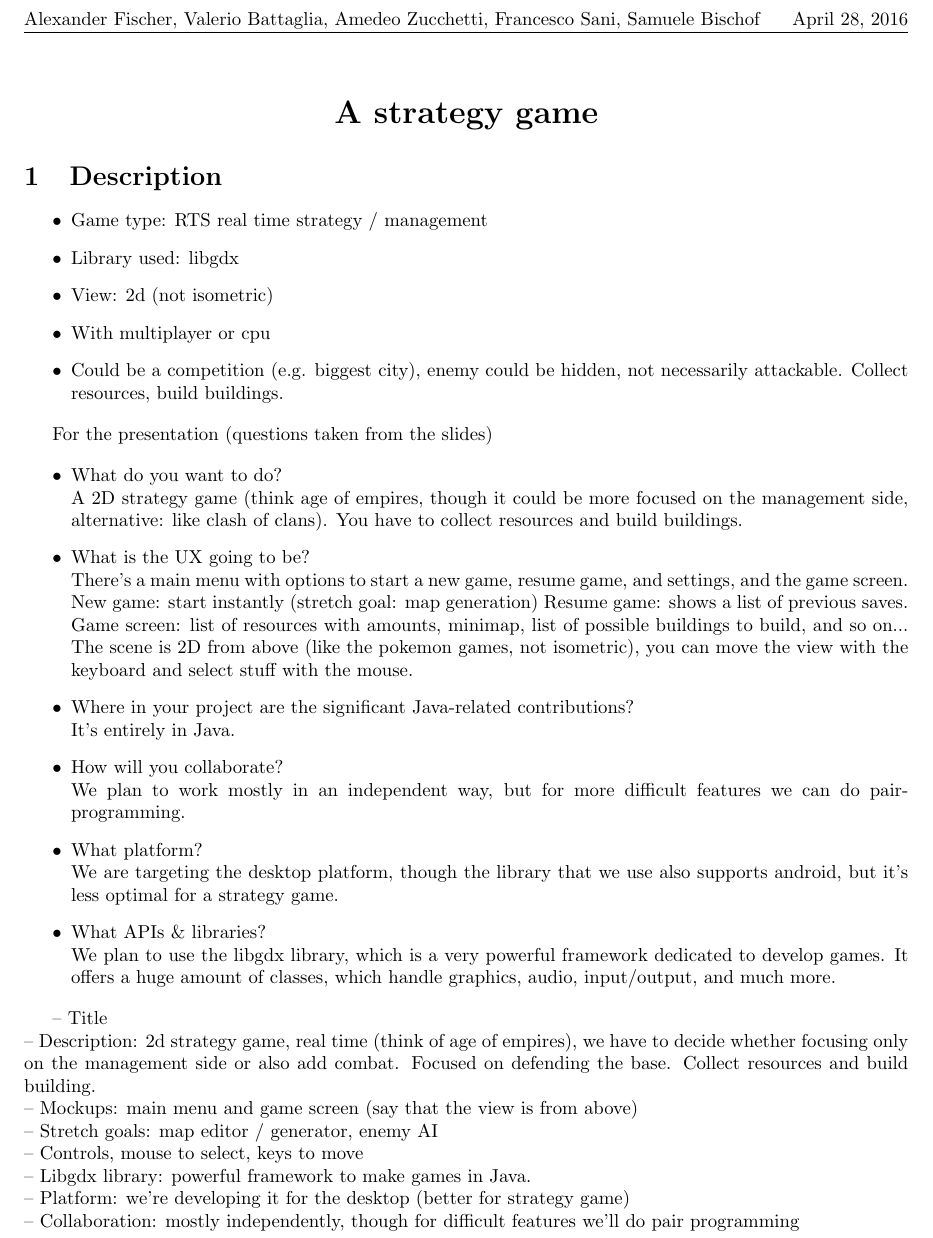
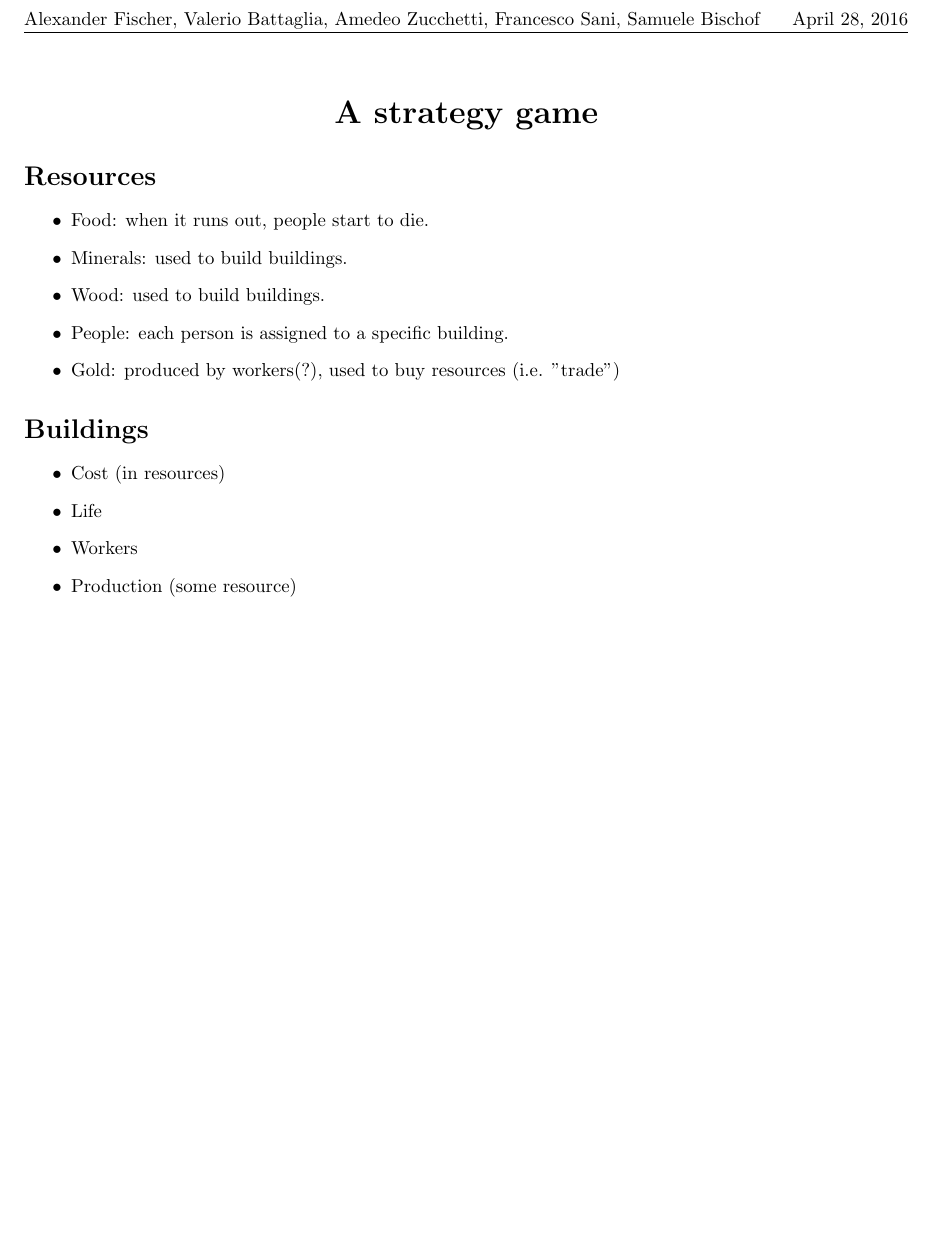
Before and after one commit to ACamenzind/forgotten-land, a LaTeX document (docs/design_doc.tex): part of the page, cut so that both start at the same text, the shorter picture padded with empty space. Compiled offline with pdfLaTeX.

Commit message:
Added a few gameplay details to the design doc.

```diff
--- a/docs/design_doc.tex
+++ b/docs/design_doc.tex
@@ -33,64 +33,82 @@
     \LARGE{\textbf{A strategy game}}
   \end{center}
 
-  \section{Description}
-  \label{sec:Description}
+\section*{Resources}
+\begin{itemize}
+    \item Food: when it runs out, people start to die.
+    \item Minerals: used to build buildings.
+    \item Wood: used to build buildings.
+    \item People: each person is assigned to a specific building.
+    \item Gold: produced by workers(?), used to buy resources (i.e. "trade")
+\end{itemize}
 
-  \begin{itemize}
-    \item   Game type: RTS real time strategy / management
-
-    \item  Library used: libgdx
-
-    \item  View: 2d (not isometric)
-
-    \item  With multiplayer or cpu
-    \item   Could be a competition (e.g. biggest city), enemy could be hidden, not necessarily attackable.
-      Collect resources, build buildings.
-  \end{itemize}
+\section*{Buildings}
+\begin{itemize}
+    \item Cost (in resources)
+    \item Life
+    \item Workers
+    \item Production (some resource)
+\end{itemize}
 
 
-
-  % \section{Interface}
-
-
-
-  %TODO: Add mockups pictures
-
-  For the presentation (questions taken from the slides)
-
-  \begin{itemize}
-    \item What do you want to do?\\
-    A 2D strategy game (think age of empires, though it could be more focused on the management side, alternative: like clash of clans). You have to collect resources and build buildings.
-
-    \item What is the UX going to be?\\
-    There's a main menu with options to start a new game, resume game, and settings, and the game screen.
-    New game: start instantly (stretch goal: map generation)
-    Resume game: shows a list of previous saves.\\
-    Game screen: list of resources with amounts, minimap, list of possible buildings to build, and so on...
-    The scene is 2D from above (like the pokemon games, not isometric), you can move the view with the keyboard and select stuff with the mouse.
-
-    \item Where in your project are the significant Java-related contributions?\\
-    It's entirely in Java.
-
-    \item How will you collaborate?\\
-    We plan to work mostly in an independent way, but for more difficult features we can do pair-programming.
-
-    \item What platform?\\
-    We are targeting the desktop platform, though the library that we use also supports android, but it's less optimal for a strategy game.
-
-    \item What APIs \& libraries?\\
-    We plan to use the libgdx library, which is a very powerful framework dedicated to develop games. It offers a huge amount of classes, which handle graphics, audio, input/output, and much more.
-  \end{itemize}
-
-
-  -- Title\\
-  -- Description: 2d strategy game, real time (think of age of empires), we have to decide whether focusing only on the management side or also add combat. Focused on defending the base. Collect resources and build building.\\
-  -- Mockups: main menu and game screen (say that the view is from above)\\
-  -- Stretch goals: map editor / generator, enemy AI\\
-  -- Controls, mouse to select, keys to move\\
-  -- Libgdx library: powerful framework to make games in Java.\\
-  -- Platform: we're developing it for the desktop (better for strategy game)\\
-  -- Collaboration: mostly independently, though for difficult features we'll do pair programming\\
+  % \section{Description}
+  % \label{sec:Description}
+  %
+  % \begin{itemize}
+  %   \item   Game type: RTS real time strategy / management
+  %
+  %   \item  Library used: libgdx
+  %
+  %   \item  View: 2d (not isometric)
+  %
+  %   \item  With multiplayer or cpu
+  %   \item   Could be a competition (e.g. biggest city), enemy could be hidden, not necessarily attackable.
+  %     Collect resources, build buildings.
+  % \end{itemize}
+  %
+  %
+  %
+  % % \section{Interface}
+  %
+  %
+  %
+  % %TODO: Add mockups pictures
+  %
+  % For the presentation (questions taken from the slides)
+  %
+  % \begin{itemize}
+  %   \item What do you want to do?\\
+  %   A 2D strategy game (think age of empires, though it could be more focused on the management side, alternative: like clash of clans). You have to collect resources and build buildings.
+  %
+  %   \item What is the UX going to be?\\
+  %   There's a main menu with options to start a new game, resume game, and settings, and the game screen.
+  %   New game: start instantly (stretch goal: map generation)
+  %   Resume game: shows a list of previous saves.\\
+  %   Game screen: list of resources with amounts, minimap, list of possible buildings to build, and so on...
+  %   The scene is 2D from above (like the pokemon games, not isometric), you can move the view with the keyboard and select stuff with the mouse.
+  %
+  %   \item Where in your project are the significant Java-related contributions?\\
+  %   It's entirely in Java.
+  %
+  %   \item How will you collaborate?\\
+  %   We plan to work mostly in an independent way, but for more difficult features we can do pair-programming.
+  %
+  %   \item What platform?\\
+  %   We are targeting the desktop platform, though the library that we use also supports android, but it's less optimal for a strategy game.
+  %
+  %   \item What APIs \& libraries?\\
+  %   We plan to use the libgdx library, which is a very powerful framework dedicated to develop games. It offers a huge amount of classes, which handle graphics, audio, input/output, and much more.
+  % \end{itemize}
+  %
+  %
+  % -- Title\\
+  % -- Description: 2d strategy game, real time (think of age of empires), we have to decide whether focusing only on the management side or also add combat. Focused on defending the base. Collect resources and build building.\\
+  % -- Mockups: main menu and game screen (say that the view is from above)\\
+  % -- Stretch goals: map editor / generator, enemy AI\\
+  % -- Controls, mouse to select, keys to move\\
+  % -- Libgdx library: powerful framework to make games in Java.\\
+  % -- Platform: we're developing it for the desktop (better for strategy game)\\
+  % -- Collaboration: mostly independently, though for difficult features we'll do pair programming\\
 
 
 
```
Also changed, not shown: docs/design_doc.pdf.
